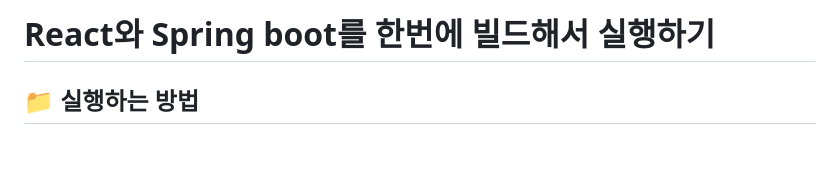
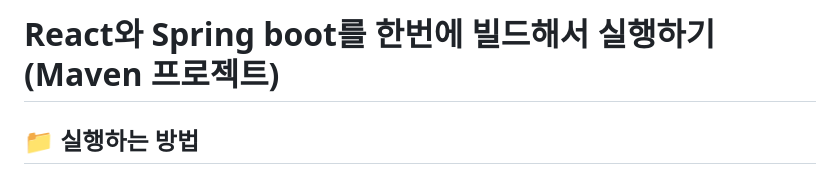
Before and after one commit to dongduk-hello-world/hello-world-backend, a Markdown page: README.md, the part around the change. GitHub-like rendering; blank space fills up the shorter version.

```diff
--- a/README.md
+++ b/README.md
@@ -1,4 +1,4 @@
-# React와 Spring boot를 한번에 빌드해서 실행하기
+# React와 Spring boot를 한번에 빌드해서 실행하기 (Maven 프로젝트)
 ## 📁 실행하는 방법
 
 ### 1. MAVEN 다운로드하기
```
